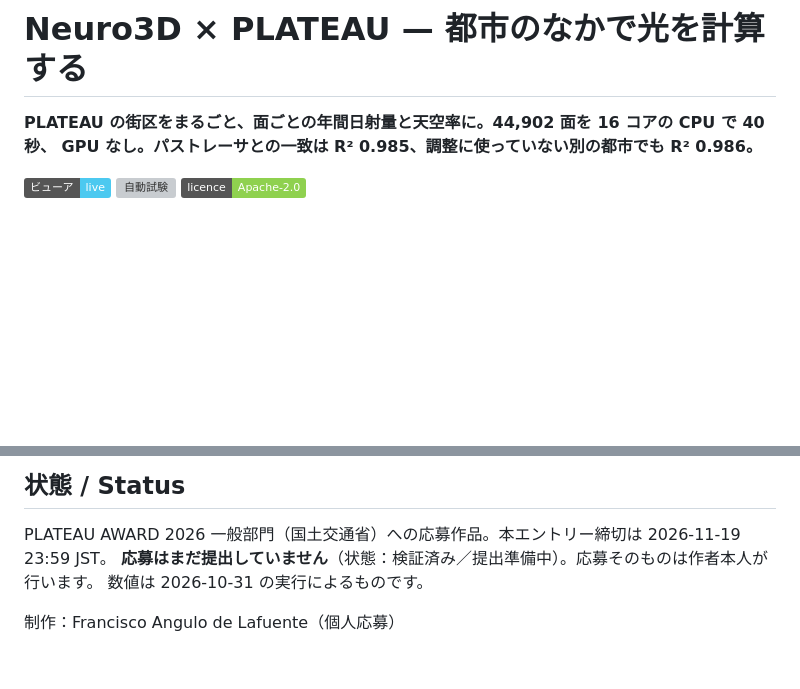
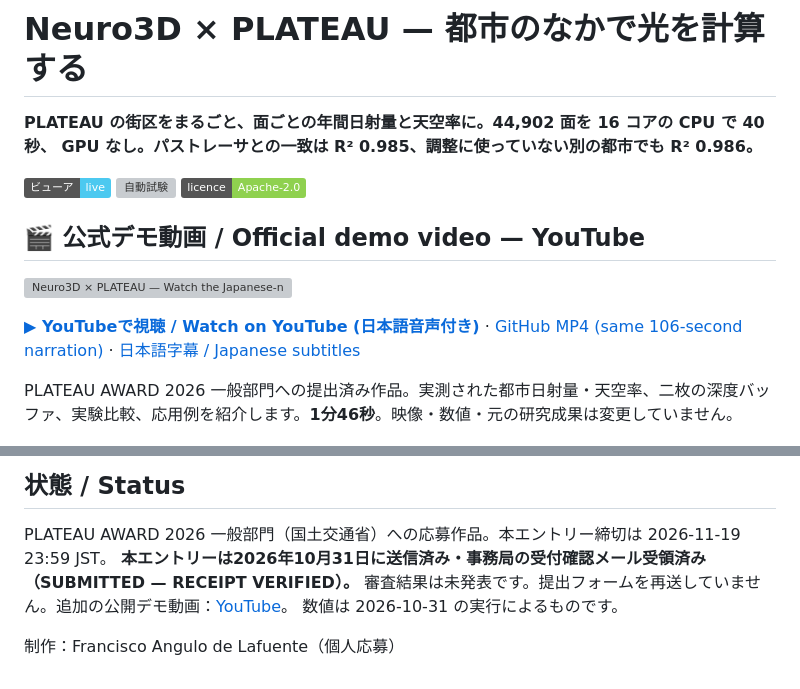
Before and after one commit to Agnuxo1/neuro3d-plateau-irradiance, a Markdown page: README.md, 2 parts joined by grey strips. Rendered like a GitHub page; badges without logos; blank space fills up the shorter version; grey boxes are pictures that could not be loaded.

Commit message:
Feature official YouTube demo and verified PLATEAU submission receipt in README

```diff
--- a/README.md
+++ b/README.md
@@ -6,6 +6,14 @@ GPU なし。パストレーサとの一致は R² 0.985、調整に使ってい
 [![ビューア](https://img.shields.io/badge/ビューア-live-4cc9f0)](https://agnuxo1.github.io/neuro3d-plateau-irradiance/)
 [![自動試験](https://github.com/Agnuxo1/neuro3d-plateau-irradiance/actions/workflows/selftest.yml/badge.svg)](https://github.com/Agnuxo1/neuro3d-plateau-irradiance/actions/workflows/selftest.yml)
 [![ライセンス](https://img.shields.io/badge/licence-Apache--2.0-8fd14f)](LICENSE)
+
+## 🎬 公式デモ動画 / Official demo video — YouTube
+
+[![Neuro3D × PLATEAU — Watch the Japanese-narrated demonstration on YouTube](https://img.youtube.com/vi/-YUxjHP-tCo/hqdefault.jpg)](https://youtu.be/-YUxjHP-tCo)
+
+**[▶ YouTubeで視聴 / Watch on YouTube (日本語音声付き)](https://youtu.be/-YUxjHP-tCo)** · [GitHub MP4 (same 106-second narration)](submission/PLATEAU_AWARD_2026_Neuro3D.mp4) · [日本語字幕 / Japanese subtitles](docs/narration/PLATEAU_AWARD_2026_Neuro3D_106s_Narrated_JA.srt)
+
+PLATEAU AWARD 2026 一般部門への提出済み作品。実測された都市日射量・天空率、二枚の深度バッファ、実験比較、応用例を紹介します。**1分46秒**。映像・数値・元の研究成果は変更していません。
 
 ![広島市中心部の年間日射量](docs/images/hero_irradiance.png)
 
@@ -302,7 +310,7 @@ web/          three.js ビューア（GitHub Pages で公開）
 ## 状態 / Status
 
 PLATEAU AWARD 2026 一般部門（国土交通省）への応募作品。本エントリー締切は 2026-11-19 23:59 JST。
-**応募はまだ提出していません**（状態：検証済み／提出準備中）。応募そのものは作者本人が行います。
+**本エントリーは2026年10月31日に送信済み・事務局の受付確認メール受領済み（SUBMITTED — RECEIPT VERIFIED）。** 審査結果は未発表です。提出フォームを再送していません。追加の公開デモ動画：[YouTube](https://youtu.be/-YUxjHP-tCo)。
 数値は 2026-10-31 の実行によるものです。
 
 制作：Francisco Angulo de Lafuente（個人応募）
```
